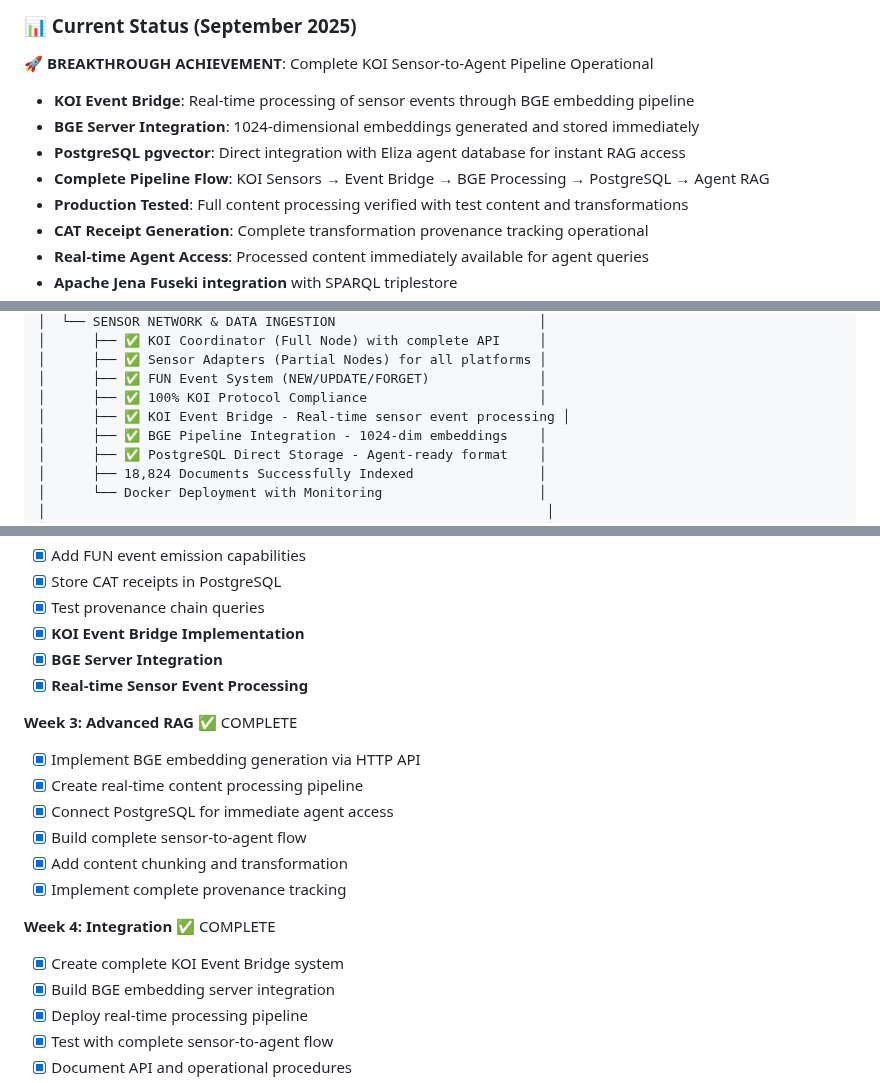
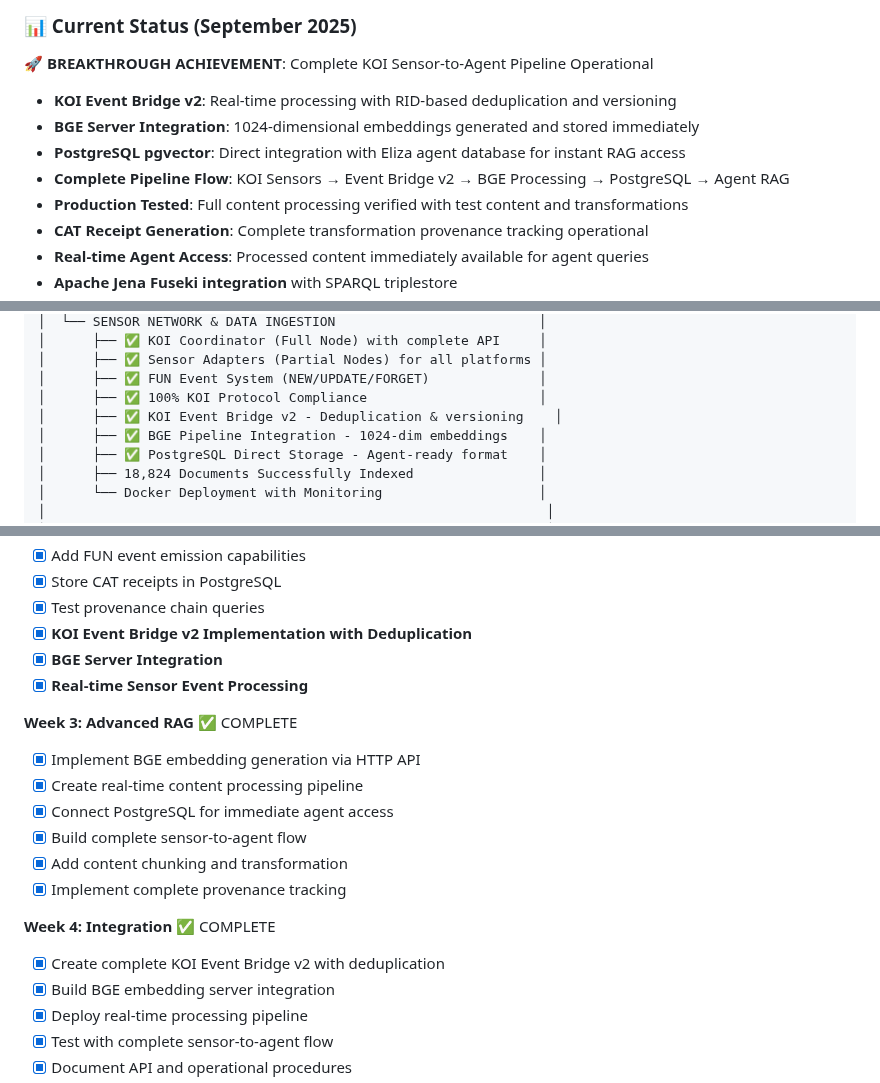
Before and after one commit to gaiaaiagent/koi-research, a Markdown page: docs/KOI_MASTER_IMPLEMENTATION_GUIDE.md, 3 parts joined by grey strips. Rendered like a GitHub page.

Commit message:
Update KOI_MASTER_IMPLEMENTATION_GUIDE for Event Bridge v2
- Update all references from koi_event_bridge.py to koi_event_bridge_v2.py
- Add deduplication and versioning information throughout
- Align with production deployment using v2 system

This ensures master documentation reflects the production system.

```diff
--- a/docs/KOI_MASTER_IMPLEMENTATION_GUIDE.md
+++ b/docs/KOI_MASTER_IMPLEMENTATION_GUIDE.md
@@ -12,10 +12,10 @@ This master guide consolidates the complete KOI (Knowledge Organization Infrastr
 ### 📊 Current Status (September 2025)
 
 **🚀 BREAKTHROUGH ACHIEVEMENT**: Complete KOI Sensor-to-Agent Pipeline Operational
-- **KOI Event Bridge**: Real-time processing of sensor events through BGE embedding pipeline
+- **KOI Event Bridge v2**: Real-time processing with RID-based deduplication and versioning
 - **BGE Server Integration**: 1024-dimensional embeddings generated and stored immediately
 - **PostgreSQL pgvector**: Direct integration with Eliza agent database for instant RAG access
-- **Complete Pipeline Flow**: KOI Sensors → Event Bridge → BGE Processing → PostgreSQL → Agent RAG
+- **Complete Pipeline Flow**: KOI Sensors → Event Bridge v2 → BGE Processing → PostgreSQL → Agent RAG
 - **Production Tested**: Full content processing verified with test content and transformations
 - **CAT Receipt Generation**: Complete transformation provenance tracking operational
 - **Real-time Agent Access**: Processed content immediately available for agent queries
@@ -126,7 +126,7 @@ This master guide consolidates the complete KOI (Knowledge Organization Infrastr
 │      ├── ✅ Sensor Adapters (Partial Nodes) for all platforms │
 │      ├── ✅ FUN Event System (NEW/UPDATE/FORGET)              │
 │      ├── ✅ 100% KOI Protocol Compliance                      │
-│      ├── ✅ KOI Event Bridge - Real-time sensor event processing │
+│      ├── ✅ KOI Event Bridge v2 - Deduplication & versioning    │
 │      ├── ✅ BGE Pipeline Integration - 1024-dim embeddings    │
 │      ├── ✅ PostgreSQL Direct Storage - Agent-ready format    │
 │      ├── 18,824 Documents Successfully Indexed                │
@@ -1434,7 +1434,7 @@ console.log(`Provenance: ${results.cat_receipt.cat_id}`);
 - [x] Add FUN event emission capabilities
 - [x] Store CAT receipts in PostgreSQL
 - [x] Test provenance chain queries
-- [x] **KOI Event Bridge Implementation**
+- [x] **KOI Event Bridge v2 Implementation with Deduplication**
 - [x] **BGE Server Integration**
 - [x] **Real-time Sensor Event Processing**
 
@@ -1447,7 +1447,7 @@ console.log(`Provenance: ${results.cat_receipt.cat_id}`);
 - [x] Implement complete provenance tracking
 
 **Week 4: Integration** ✅ COMPLETE
-- [x] Create complete KOI Event Bridge system
+- [x] Create complete KOI Event Bridge v2 with deduplication
 - [x] Build BGE embedding server integration
 - [x] Deploy real-time processing pipeline
 - [x] Test with complete sensor-to-agent flow
```
Also changed, not shown: other parts of docs/KOI_MASTER_IMPLEMENTATION_GUIDE.md (+3 -3 lines).
